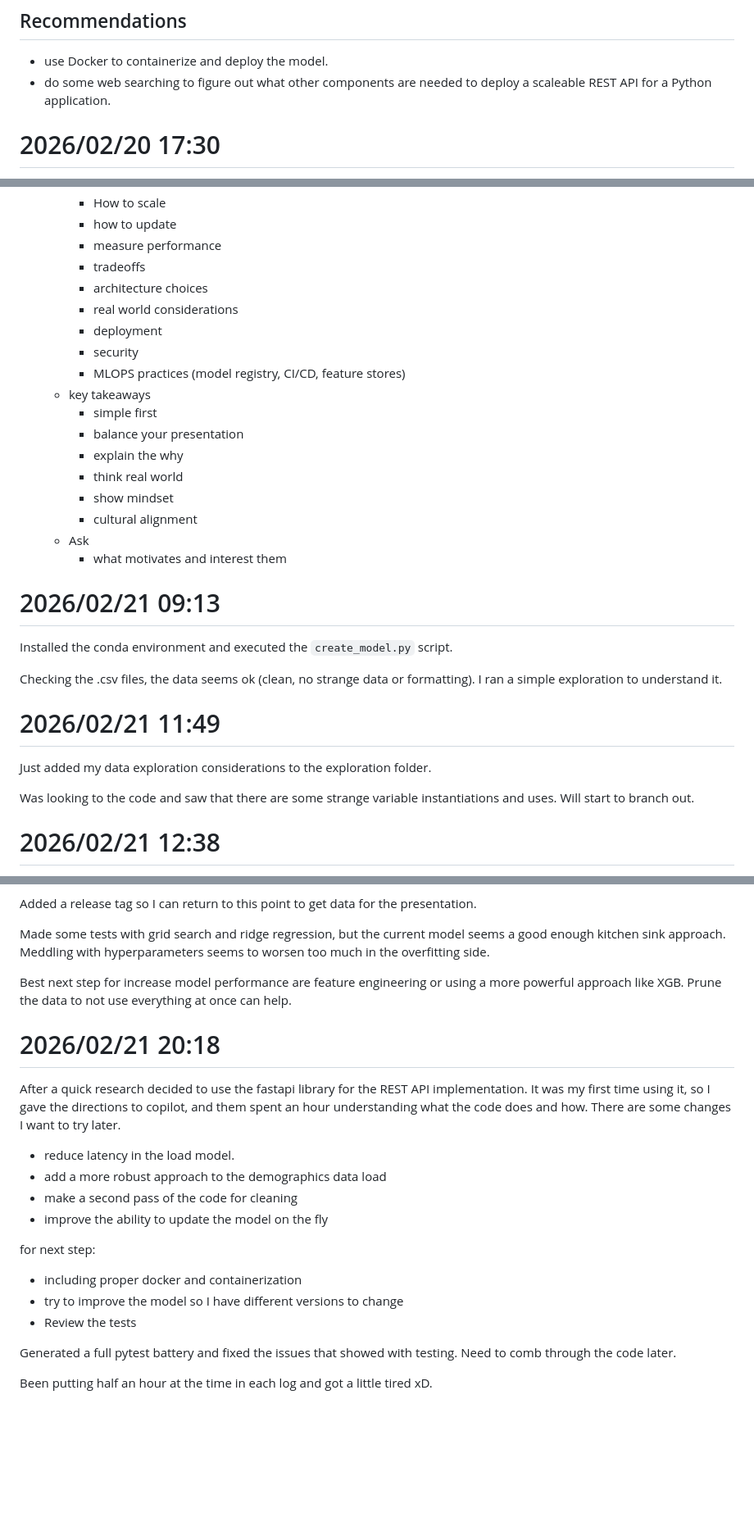
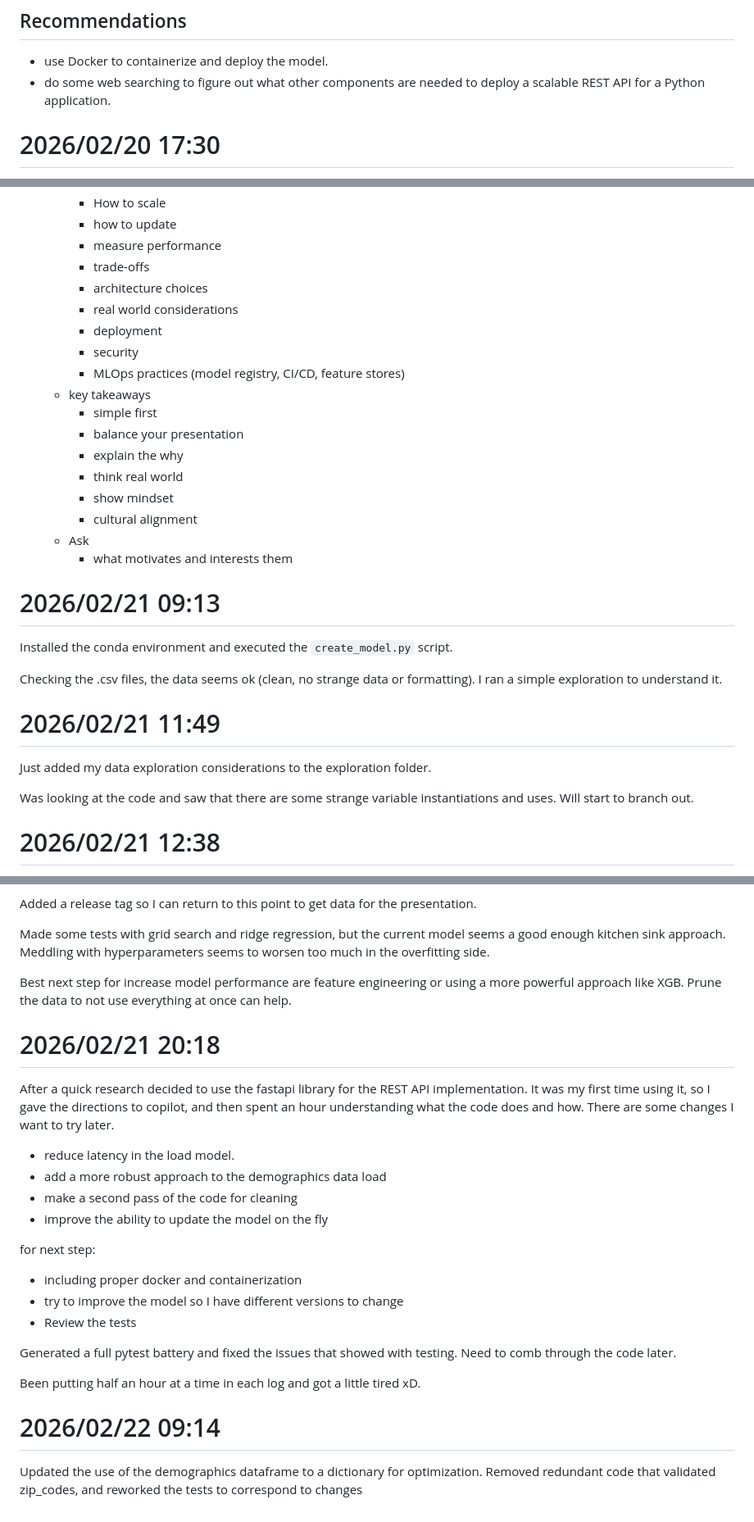
Before and after one commit to Bruno-schmockel/soundrealty-ml-test-phdata, a Markdown page: log.md, 3 parts joined by grey strips. Shown at 82% size. GitHub-like rendering; blank space fills up the shorter version.

Commit message:
docs:  loggin for optimize demographics data handling by switching to a dictionary and removing redundant zip code validation

```diff
--- a/log.md
+++ b/log.md
@@ -60,7 +60,7 @@ decisions you made.
 ## Recommendations
 
 * use Docker to containerize and deploy the model.
-* do some web searching to figure out what other components are needed to deploy a scaleable REST API for a Python application.
+* do some web searching to figure out what other components are needed to deploy a scalable REST API for a Python application.
 
 # 2026/02/20 17:30
 
@@ -86,12 +86,12 @@ Watching the provided instruction video:
     * How to scale
     * how to update
     * measure performance
-    * tradeoffs
+    * trade-offs
     * architecture choices
     * real world considerations
     * deployment
     * security
-    * MLOPS practices (model registry, CI/CD, feature stores)
+    * MLOps practices (model registry, CI/CD, feature stores)
   * key takeaways
     * simple first
     * balance your presentation
@@ -100,7 +100,7 @@ Watching the provided instruction video:
     * show mindset
     * cultural alignment
   * Ask
-    * what motivates and interest them
+    * what motivates and interests them
 
 # 2026/02/21 09:13
 
@@ -113,7 +113,7 @@ Checking the .csv files, the data seems ok (clean, no strange data or formatting
 
 Just added my data exploration considerations to the exploration folder.
 
-Was looking to the code and saw that there are some strange variable instantiations and uses. Will start to branch out.
+Was looking at the code and saw that there are some strange variable instantiations and uses. Will start to branch out.
 
 
 # 2026/02/21 12:38
@@ -139,15 +139,14 @@ Don't have the area specific knowledge (not much experience in pricing), but 100
 
 Added a release tag so I can return to this point to get data for the presentation.
 
-Made some tests with grid search and ridge regression, but the current model seems a good enough kitchen sink approach. Meddling with hyperparameters seems to
-worsen too much in the overfitting side.
+Made some tests with grid search and ridge regression, but the current model seems a good enough kitchen sink approach. Meddling with hyperparameters seems to worsen too much in the overfitting side.
 
 Best next step for increase model performance are feature engineering or using a more powerful approach like XGB. Prune the data to not use everything at once can help.
 
 # 2026/02/21 20:18
 
 After a quick research decided to use the fastapi library for the REST API implementation. It was my first time using it, so I gave the directions to copilot,
-and them spent an hour understanding what the code does and how. There are some changes I want to try later.
+and then spent an hour understanding what the code does and how. There are some changes I want to try later.
 
 * reduce latency in the load model.
 * add a more robust approach to the demographics data load
@@ -161,4 +160,9 @@ for next step:
 
 Generated a full pytest battery and fixed the issues that showed with testing. Need to comb through the code later.
 
-Been putting half an hour at the time in each log and got a little tired xD.
+Been putting half an hour at a time in each log and got a little tired xD.
+
+
+# 2026/02/22 09:14
+
+Updated the use of the demographics dataframe to a dictionary for optimization. Removed redundant code that validated zip_codes, and reworked the tests to correspond to changes
```
